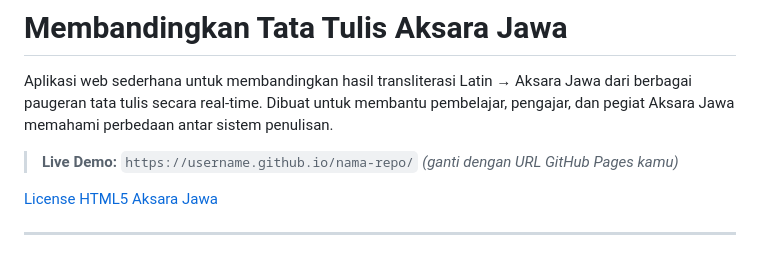
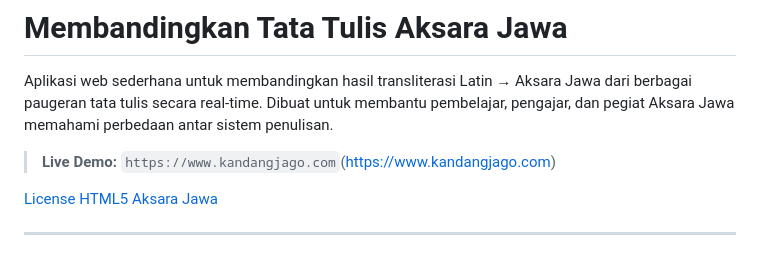
Before and after one commit to kandangjago/membandingkan, a Markdown page: README.md, the part around the change. Drawn GitHub-style.

```diff
--- a/README.md
+++ b/README.md
@@ -2,7 +2,7 @@
 
 Aplikasi web sederhana untuk membandingkan hasil transliterasi Latin → Aksara Jawa dari berbagai paugeran tata tulis secara real-time. Dibuat untuk membantu pembelajar, pengajar, dan pegiat Aksara Jawa memahami perbedaan antar sistem penulisan.
 
-> **Live Demo:** `https://username.github.io/nama-repo/` *(ganti dengan URL GitHub Pages kamu)*
+> **Live Demo:** `https://www.kandangjago.com`(https://www.kandangjago.com)
 
 [License](https://img.shields.io/badge/license-MIT-blue)
 [HTML5](https://img.shields.io/badge/built%20with-HTML%2FCSS%2FJS-orange)
```
